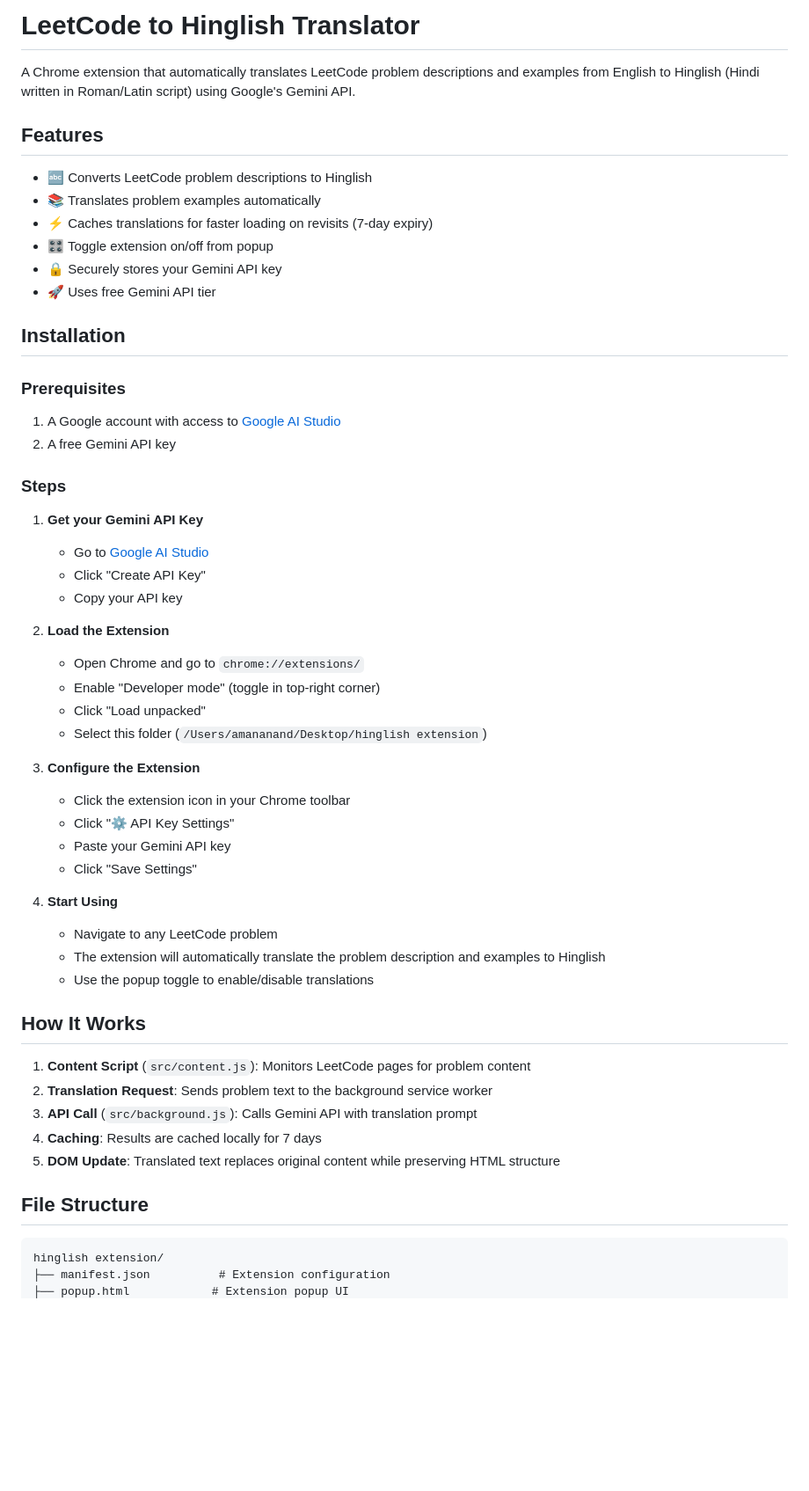
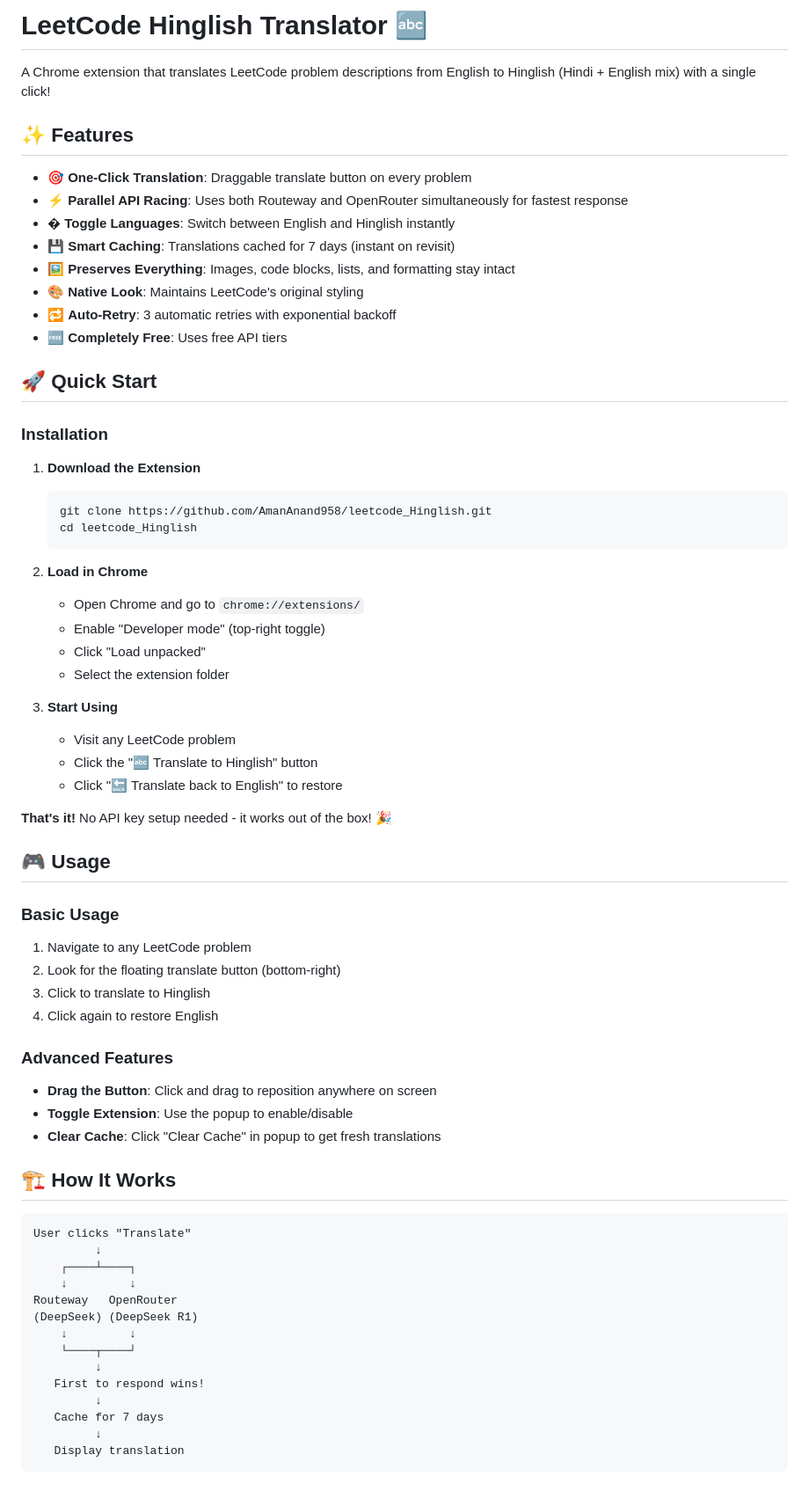
Before and after one commit to AmanAnand958/leetcode_Hinglish, a Markdown page: README.md, the part around one of its changes. Shown at 88% size. GitHub-like rendering; blank space fills up the shorter version.

Commit message:
Update README with accurate features and documentation

````diff
--- a/README.md
+++ b/README.md
@@ -1,56 +1,74 @@
-# LeetCode to Hinglish Translator
+# LeetCode Hinglish Translator 🔤
 
-A Chrome extension that automatically translates LeetCode problem descriptions and examples from English to Hinglish (Hindi written in Roman/Latin script) using Google's Gemini API.
+A Chrome extension that translates LeetCode problem descriptions from English to Hinglish (Hindi + English mix) with a single click!
 
-## Features
+## ✨ Features
 
-- 🔤 Converts LeetCode problem descriptions to Hinglish
-- 📚 Translates problem examples automatically
-- ⚡ Caches translations for faster loading on revisits (7-day expiry)
-- 🎛️ Toggle extension on/off from popup
-- 🔒 Securely stores your Gemini API key
-- 🚀 Uses free Gemini API tier
+- 🎯 **One-Click Translation**: Draggable translate button on every problem
+- ⚡ **Parallel API Racing**: Uses both Routeway and OpenRouter simultaneously for fastest response
+- � **Toggle Languages**: Switch between English and Hinglish instantly
+- 💾 **Smart Caching**: Translations cached for 7 days (instant on revisit)
+- 🖼️ **Preserves Everything**: Images, code blocks, lists, and formatting stay intact
+- 🎨 **Native Look**: Maintains LeetCode's original styling
+- 🔁 **Auto-Retry**: 3 automatic retries with exponential backoff
+- 🆓 **Completely Free**: Uses free API tiers
 
-## Installation
+## 🚀 Quick Start
 
-### Prerequisites
+### Installation
 
-1. A Google account with access to [Google AI Studio](https://makersuite.google.com/)
-2. A free Gemini API key
+1. **Download the Extension**
 
-### Steps
+   ```bash
+   git clone https://github.com/AmanAnand958/leetcode_Hinglish.git
+   cd leetcode_Hinglish
+   ```
 
-1. **Get your Gemini API Key**
-   - Go to [Google AI Studio](https://makersuite.google.com/app/apikey)
-   - Click "Create API Key"
-   - Copy your API key
+2. **Load in Chrome**
 
-2. **Load the Extension**
    - Open Chrome and go to `chrome://extensions/`
-   - Enable "Developer mode" (toggle in top-right corner)
+   - Enable "Developer mode" (top-right toggle)
    - Click "Load unpacked"
-   - Select this folder (`/Users/amananand/Desktop/hinglish extension`)
+   - Select the extension folder
 
-3. **Configure the Extension**
-   - Click the extension icon in your Chrome toolbar
-   - Click "⚙️ API Key Settings"
-   - Paste your Gemini API key
-   - Click "Save Settings"
+3. **Start Using**
+   - Visit any LeetCode problem
+   - Click the "🔤 Translate to Hinglish" button
+   - Click "🔙 Translate back to English" to restore
 
-4. **Start Using**
-   - Navigate to any LeetCode problem
-   - The extension will automatically translate the problem description and examples to Hinglish
-   - Use the popup toggle to enable/disable translations
+**That's it!** No API key setup needed - it works out of the box! 🎉
 
-## How It Works
+## 🎮 Usage
 
-1. **Content Script** (`src/content.js`): Monitors LeetCode pages for problem content
-2. **Translation Request**: Sends problem text to the background service worker
-3. **API Call** (`src/background.js`): Calls Gemini API with translation prompt
-4. **Caching**: Results are cached locally for 7 days
-5. **DOM Update**: Translated text replaces original content while preserving HTML structure
+### Basic Usage
 
-## File Structure
+1. Navigate to any LeetCode problem
+2. Look for the floating translate button (bottom-right)
+3. Click to translate to Hinglish
+4. Click again to restore English
+
+### Advanced Features
+
+- **Drag the Button**: Click and drag to reposition anywhere on screen
+- **Toggle Extension**: Use the popup to enable/disable
+- **Clear Cache**: Click "Clear Cache" in popup to get fresh translations
+
+## 🏗️ How It Works
 
 ```
-hinglish extension/
+User clicks "Translate"
+         ↓
+    ┌────┴────┐
+    ↓         ↓
+Routeway   OpenRouter
+(DeepSeek) (DeepSeek R1)
+    ↓         ↓
+    └────┬────┘
+         ↓
+   First to respond wins!
+         ↓
+   Cache for 7 days
+         ↓
+   Display translation
+```
+
````
Also changed, not shown: other parts of README.md (+156 -52 lines).
